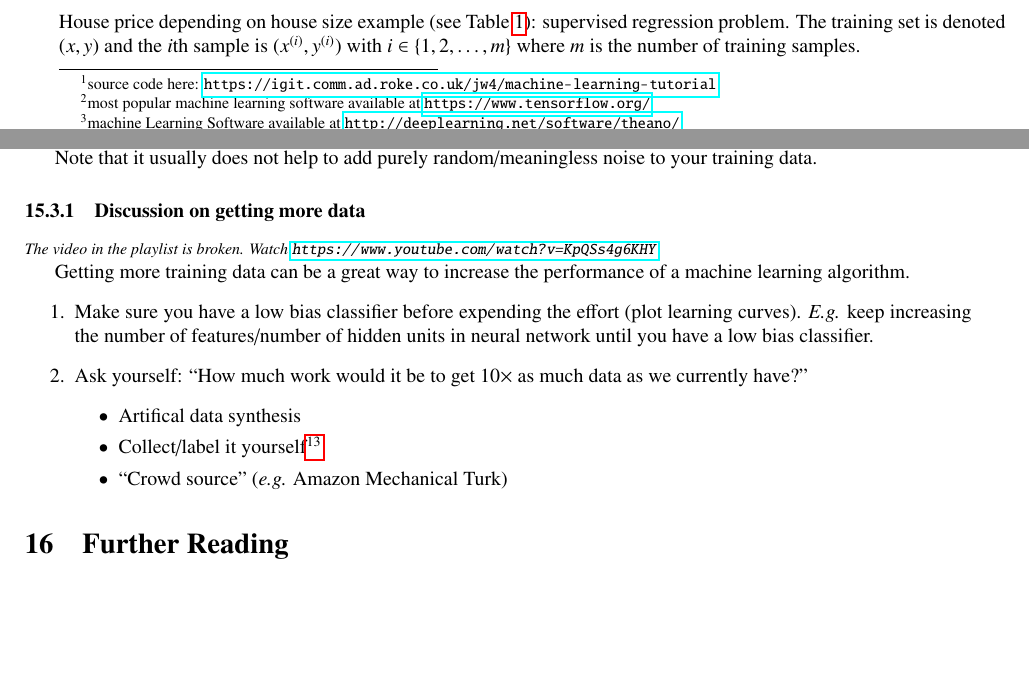
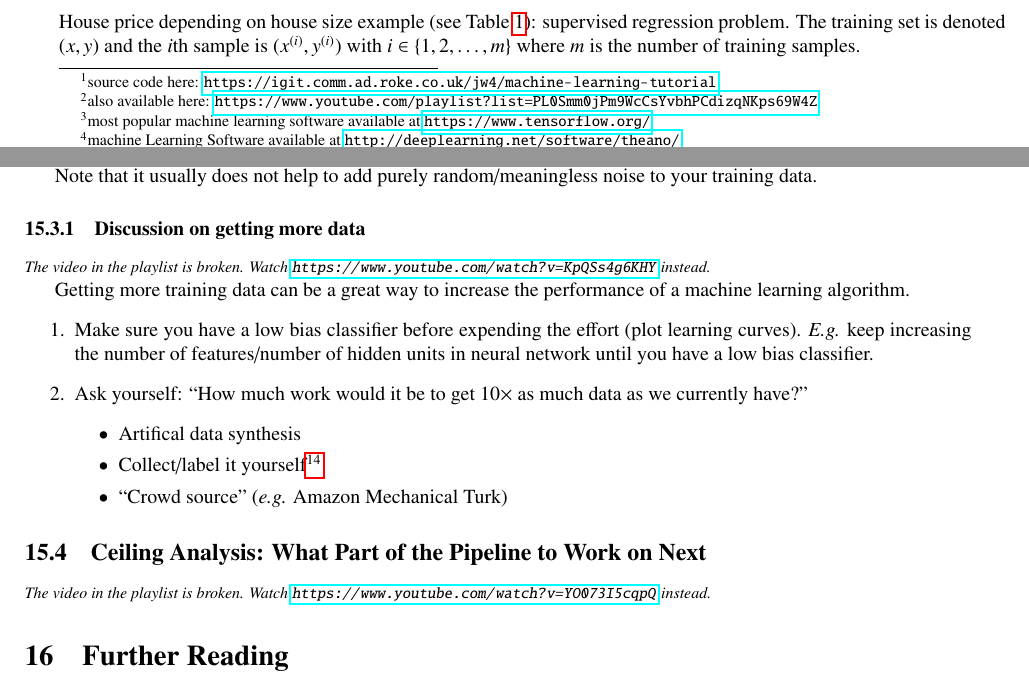
Before and after one commit to wedesoft/machine-learning-tutorial, a LaTeX document (machine-learning-tutorial.tex): two parts of pages 1 and 32 of 34, joined at a grey line, cut so that both start at the same text, the shorter picture padded with empty space. Compiled offline with pdfLaTeX.

Commit message:
Link to alternative Youtube playlist

```diff
--- a/machine-learning-tutorial.tex
+++ b/machine-learning-tutorial.tex
@@ -34,7 +34,7 @@
 \section{Introduction}
 
 \subsection{What is Machine Learning}
-These are course notes\footnote{source code here: \url{https://igit.comm.ad.roke.co.uk/jw4/machine-learning-tutorial}} to Andrew Ng's video lecture\citep{andrewng}.
+These are course notes\footnote{source code here: \url{https://igit.comm.ad.roke.co.uk/jw4/machine-learning-tutorial}} to Andrew Ng's video lecture\citep{andrewng}\footnote{also available here: \url{https://www.youtube.com/playlist?list=PL0Smm0jPm9WcCsYvbhPCdizqNKps69W4Z}}.
 A well-posed learning problem (as defined by Tom Mitchell) is:
 \begin{displayquote}
   A computer program is said to \emph{learn} from experience E with respect to some task T and some performance measure P, if its performance on T, as measured by P, improves with experience E.
@@ -1657,7 +1657,7 @@ Note that it usually does not help to add purely random/meaningless noise to you
 
 \subsubsection{Discussion on getting more data}
 \begin{footnotesize}
-  \emph{The video in the playlist is broken. Watch \url{https://www.youtube.com/watch?v=KpQSs4g6KHY}}
+  \emph{The video in the playlist is broken. Watch \url{https://www.youtube.com/watch?v=KpQSs4g6KHY} instead.}
 \end{footnotesize}
 
 Getting more training data can be a great way to increase the performance of a machine learning algorithm.
@@ -1670,6 +1670,11 @@ Getting more training data can be a great way to increase the performance of a m
       \item ``Crowd source'' (\emph{e.g.} Amazon Mechanical Turk)
     \end{itemize}
 \end{enumerate}
+
+\subsection{Ceiling Analysis: What Part of the Pipeline to Work on Next}
+\begin{footnotesize}
+  \emph{The video in the playlist is broken. Watch \url{https://www.youtube.com/watch?v=YO073I5cqpQ} instead.}
+\end{footnotesize}
 
 \section{Further Reading}
 \begin{itemize}
```
Also changed, not shown: machine-learning-tutorial.tex (2 more changed lines).
